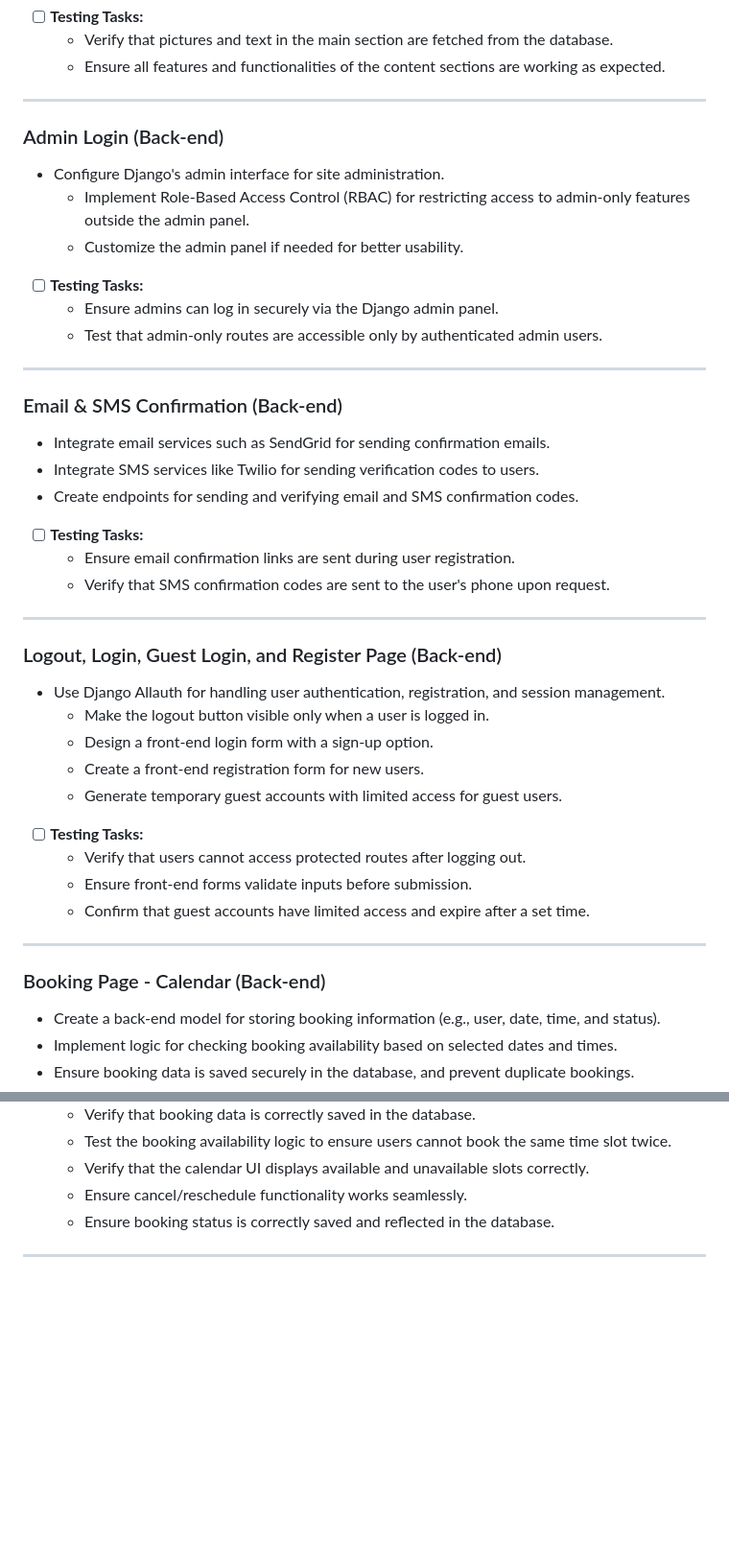
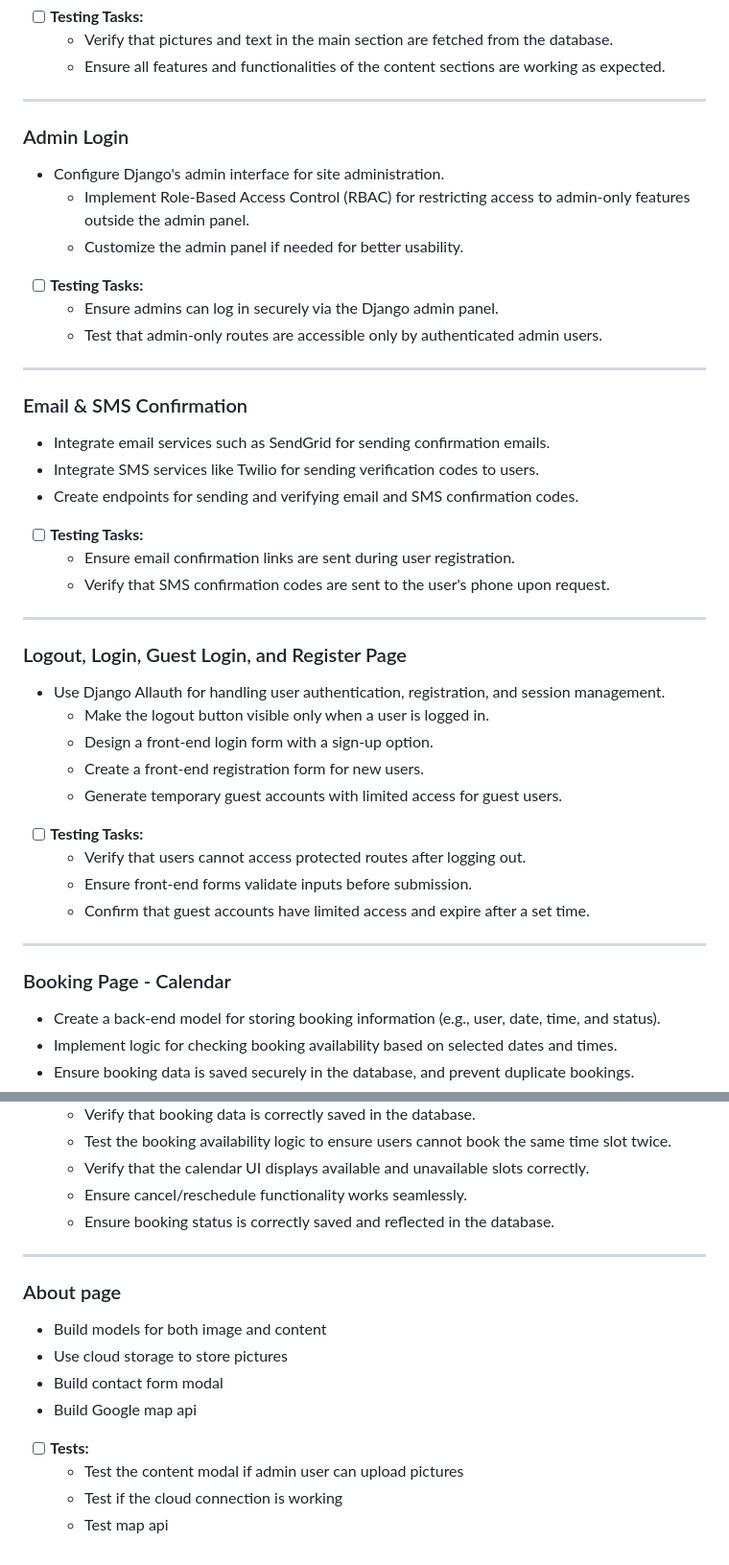
Before and after one commit to ZakariyeNor/FadeFinder, a Markdown page: feature.md, 2 parts joined by grey strips. Shown at 96% size. Drawn GitHub-style; blank space fills up the shorter version.

```diff
--- a/feature.md
+++ b/feature.md
@@ -81,7 +81,7 @@ Below is the structure of the project, the user story specifictions or approved
 
 ---
 
-### Admin Login (Back-end)
+### Admin Login
 
 - Configure Django's admin interface for site administration.
   - Implement Role-Based Access Control (RBAC) for restricting access to admin-only features outside the admin panel.
@@ -93,7 +93,7 @@ Below is the structure of the project, the user story specifictions or approved
 
 ---
 
-### Email & SMS Confirmation (Back-end)
+### Email & SMS Confirmation
 
 - Integrate email services such as SendGrid for sending confirmation emails.
 - Integrate SMS services like Twilio for sending verification codes to users.
@@ -105,7 +105,7 @@ Below is the structure of the project, the user story specifictions or approved
 
 ---
 
-### Logout, Login, Guest Login, and Register Page (Back-end)
+### Logout, Login, Guest Login, and Register Page
 
 - Use Django Allauth for handling user authentication, registration, and session management.
   - Make the logout button visible only when a user is logged in.
@@ -120,7 +120,7 @@ Below is the structure of the project, the user story specifictions or approved
 
 ---
 
-### Booking Page - Calendar (Back-end)
+### Booking Page - Calendar
 
   - Create a back-end model for storing booking information (e.g., user, date, time, and status).
   - Implement logic for checking booking availability based on selected dates and times.
@@ -137,3 +137,15 @@ Below is the structure of the project, the user story specifictions or approved
   - Ensure booking status is correctly saved and reflected in the database.
 
 ---
+
+### About page
+
+  - Build models for both image and content
+  - Use cloud storage to store pictures
+  - Build contact form modal
+  - Build Google map api
+
+- [ ] **Tests:**
+  - Test the content modal if admin user can upload pictures
+  - Test if the cloud connection is working
+  - Test map api
```
